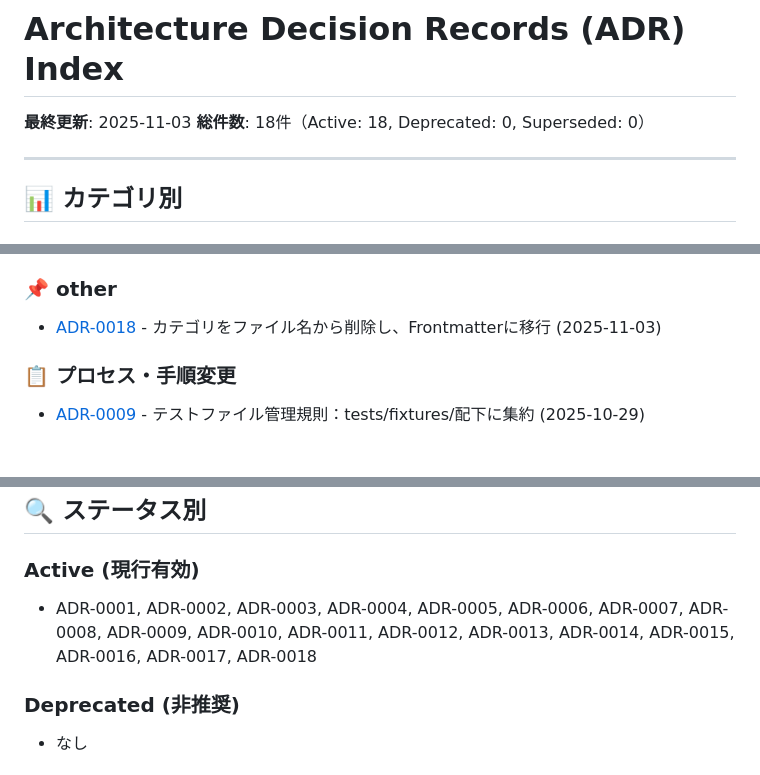
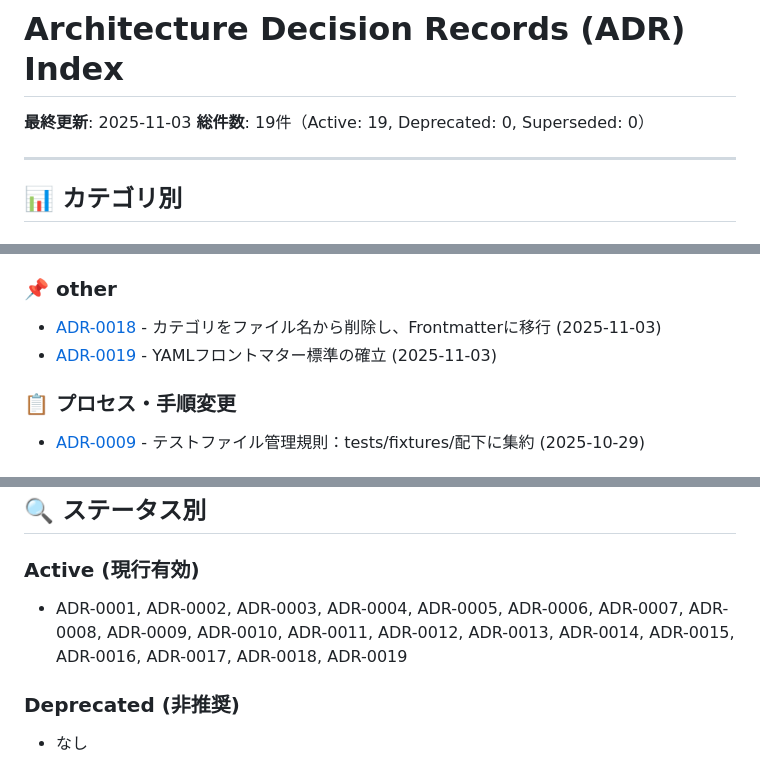
Before and after one commit to nullvariant/self-perfecting-os, a Markdown page: docs/decisions/INDEX.md, 3 parts joined by grey strips. Drawn GitHub-style.

Commit message:
docs: ADR-0019 - YAMLフロントマター標準の確立
- ADR, PRD, Operations の Frontmatter 標準を定義
- 必須・任意フィールドを明確化
- バリデーションルールを確立
- 拡張性の指針を提供
- ADR-0018 実装の前提条件を満たす

```diff
--- a/docs/decisions/INDEX.md
+++ b/docs/decisions/INDEX.md
@@ -1,7 +1,7 @@
 # Architecture Decision Records (ADR) Index
 
 **最終更新**: 2025-11-03
-**総件数**: 18件（Active: 18, Deprecated: 0, Superseded: 0）
+**総件数**: 19件（Active: 19, Deprecated: 0, Superseded: 0）
 
 ---
 
@@ -28,6 +28,7 @@
 
 ### 📌 other
 - [ADR-0018](active/2025/11/20251103_0018_adr-category-in-frontmatter.md) - カテゴリをファイル名から削除し、Frontmatterに移行 (2025-11-03)
+- [ADR-0019](active/2025/11/20251103_0019_frontmatter-standards.md) - YAMLフロントマター標準の確立 (2025-11-03)
 
 ### 📋 プロセス・手順変更
 - [ADR-0009](active/2025/10/20251029_0009_test-fixtures-management_process.md) - テストファイル管理規則：tests/fixtures/配下に集約 (2025-10-29)
@@ -68,7 +70,7 @@
 ## 🔍 ステータス別
 
 ### Active (現行有効)
-- ADR-0001, ADR-0002, ADR-0003, ADR-0004, ADR-0005, ADR-0006, ADR-0007, ADR-0008, ADR-0009, ADR-0010, ADR-0011, ADR-0012, ADR-0013, ADR-0014, ADR-0015, ADR-0016, ADR-0017, ADR-0018
+- ADR-0001, ADR-0002, ADR-0003, ADR-0004, ADR-0005, ADR-0006, ADR-0007, ADR-0008, ADR-0009, ADR-0010, ADR-0011, ADR-0012, ADR-0013, ADR-0014, ADR-0015, ADR-0016, ADR-0017, ADR-0018, ADR-0019
 
 ### Deprecated (非推奨)
 - なし
```
Also changed, not shown: other parts of docs/decisions/INDEX.md (+1 -0 lines), 1 other file.
